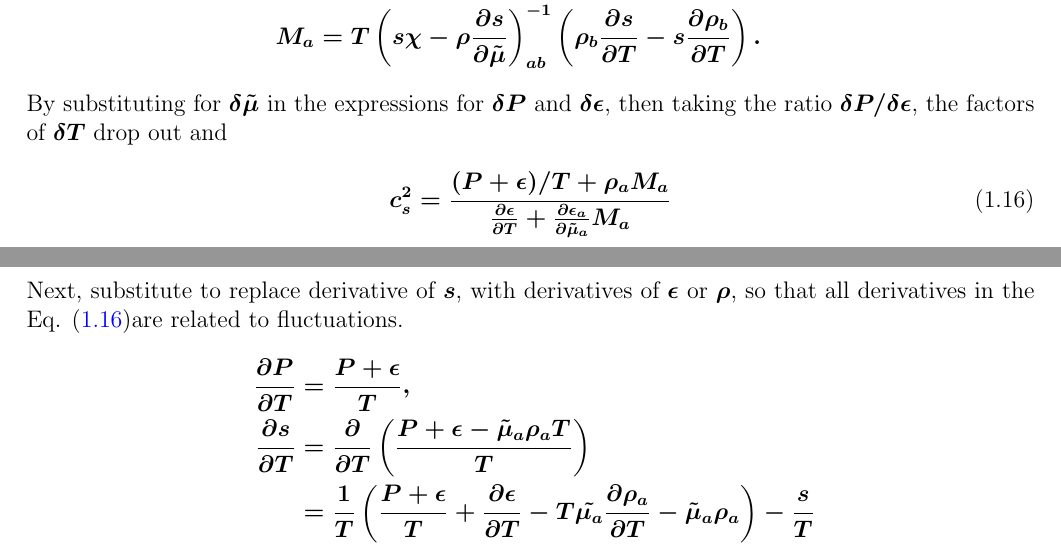
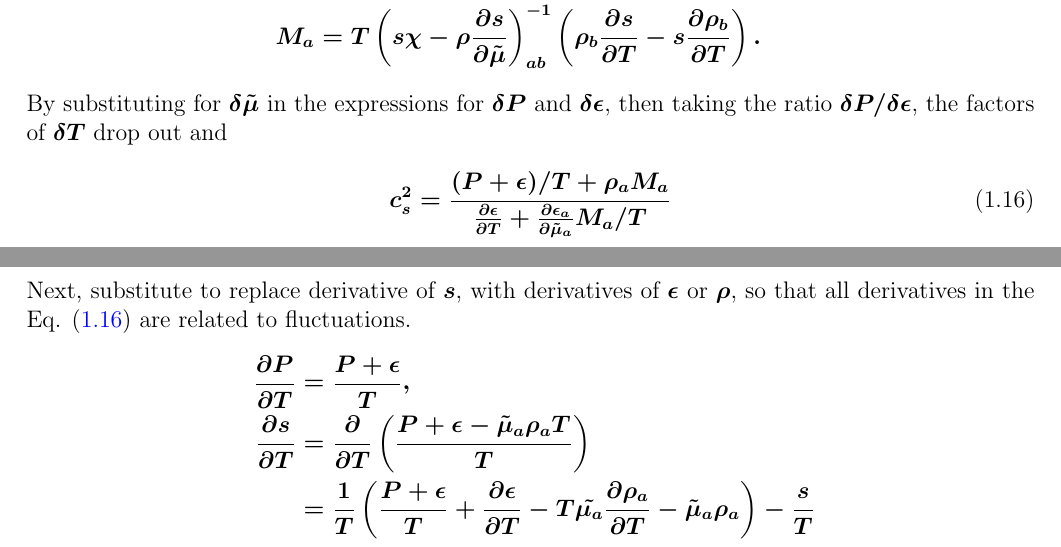
Before and after one commit to scottedwardpratt/msu_eos, a LaTeX document (doc/theory.tex): two parts of pages 5 and 6 of 7, joined at a grey line, cut so that both start at the same text. Compiled offline with pdfLaTeX.

Commit message:
yada yada

```diff
--- a/doc/theory.tex
+++ b/doc/theory.tex
@@ -228,9 +228,9 @@ M_a&=T\left(s\chi-\rho\frac{\partial s}{\partial\tilde{\mu}}\right)_{ab}^{-1}
 \end{align*}
 By substituting for $\delta\tilde{\mu}$ in the expressions for $\delta P$ and $\delta\epsilon$, then taking the ratio $\delta P/\delta\epsilon$, the factors of $\delta T$ drop out and
 \begin{align*}\eqnumber
-c_s^2&=\frac{(P+\epsilon)/T+\rho_aM_a}{\frac{\partial\epsilon}{\partial T}+\frac{\partial\epsilon_a}{\partial\tilde{\mu}_a}M_a}
+c_s^2&=\frac{(P+\epsilon)/T+\rho_aM_a}{\frac{\partial\epsilon}{\partial T}+\frac{\partial\epsilon_a}{\partial\tilde{\mu}_a}M_a/T}
 \end{align*}
-Next, substitute to replace derivative of $s$, with derivatives of $\epsilon$ or $\rho$, so that all derivatives in the Eq. (\ref{eq:Mdef})}are related to fluctuations.
+Next, substitute to replace derivative of $s$, with derivatives of $\epsilon$ or $\rho$, so that all derivatives in the Eq. (\ref{eq:Mdef}) are related to fluctuations.
 \begin{align*}
 \frac{\partial P}{\partial T}&=\frac{P+\epsilon}{T},\\
 \frac{\partial s}{\partial T}&=\frac{\partial}{\partial T}\left(\frac{P+\epsilon-\tilde\mu_a\rho_aT}{T}\right)\\
```
Also changed, not shown: doc/theory.tex (7 more changed lines).
